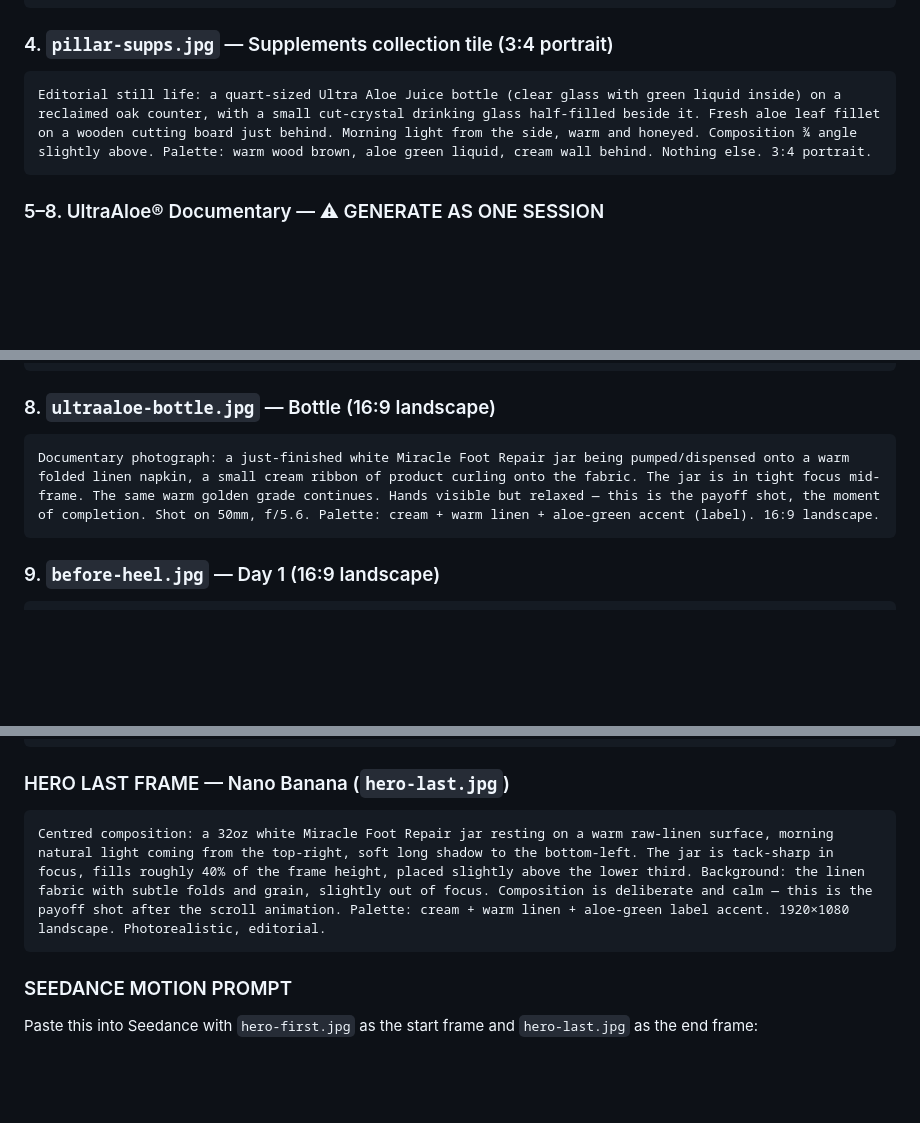
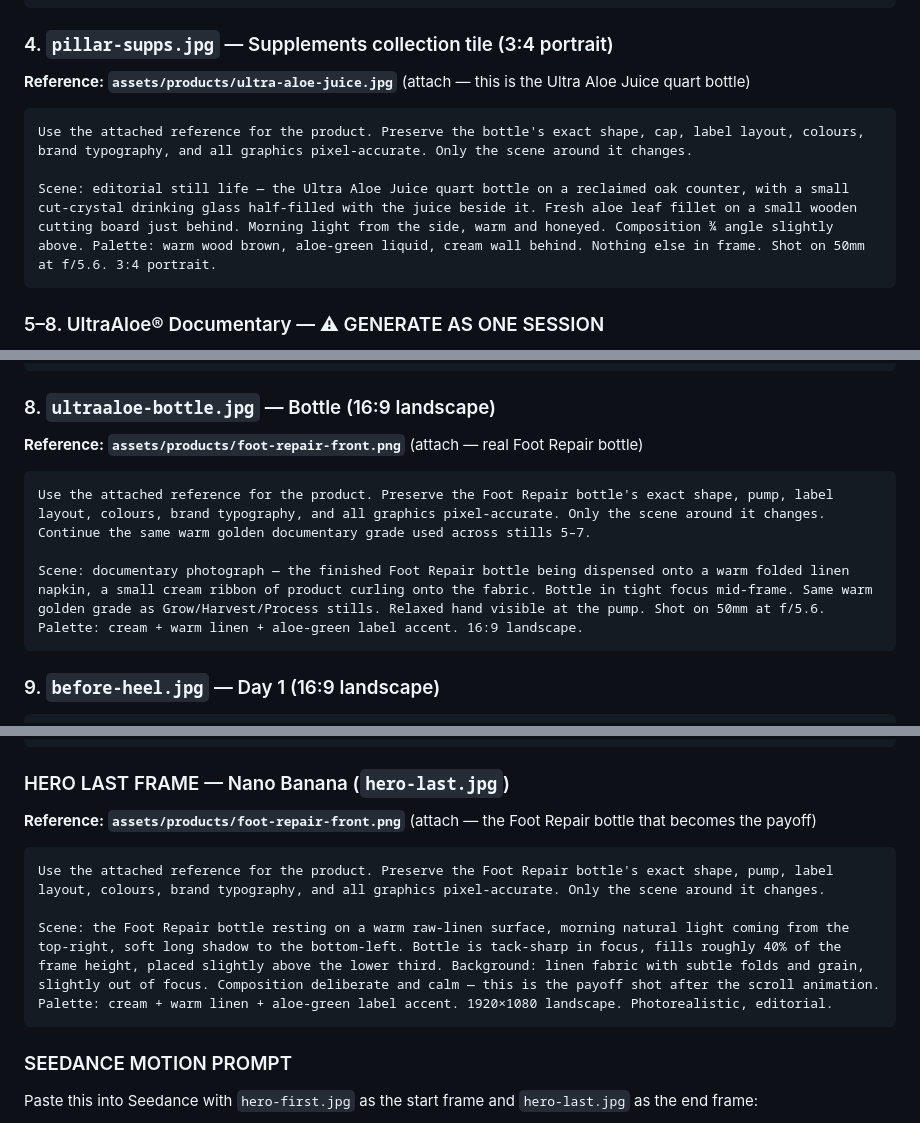
Before and after one commit to crvmpmaiaa/miracleofaloe, a Markdown page: docs/asset-prompts.md, 3 parts joined by grey strips. Rendered like a GitHub page; blank space fills up the shorter version.

````diff
--- a/docs/asset-prompts.md
+++ b/docs/asset-prompts.md
@@ -45,8 +80,12 @@ Editorial still life: a small facial gel tube lying on its side on a folded musl
 
 ### 4. `pillar-supps.jpg` — Supplements collection tile (3:4 portrait)
 
+**Reference: `assets/products/ultra-aloe-juice.jpg`** (attach — this is the Ultra Aloe Juice quart bottle)
+
 ```
-Editorial still life: a quart-sized Ultra Aloe Juice bottle (clear glass with green liquid inside) on a reclaimed oak counter, with a small cut-crystal drinking glass half-filled beside it. Fresh aloe leaf fillet on a wooden cutting board just behind. Morning light from the side, warm and honeyed. Composition ¾ angle slightly above. Palette: warm wood brown, aloe green liquid, cream wall behind. Nothing else. 3:4 portrait.
+Use the attached reference for the product. Preserve the bottle's exact shape, cap, label layout, colours, brand typography, and all graphics pixel-accurate. Only the scene around it changes.
+
+Scene: editorial still life — the Ultra Aloe Juice quart bottle on a reclaimed oak counter, with a small cut-crystal drinking glass half-filled with the juice beside it. Fresh aloe leaf fillet on a small wooden cutting board just behind. Morning light from the side, warm and honeyed. Composition ¾ angle slightly above. Palette: warm wood brown, aloe-green liquid, cream wall behind. Nothing else in frame. Shot on 50mm at f/5.6. 3:4 portrait.
 ```
 
 ### 5–8. UltraAloe® Documentary — ⚠ GENERATE AS ONE SESSION
@@ -73,8 +112,12 @@ Documentary photograph: the proprietary process step — a gloved hand (surgical
 
 ### 8. `ultraaloe-bottle.jpg` — Bottle (16:9 landscape)
 
+**Reference: `assets/products/foot-repair-front.png`** (attach — real Foot Repair bottle)
+
 ```
-Documentary photograph: a just-finished white Miracle Foot Repair jar being pumped/dispensed onto a warm folded linen napkin, a small cream ribbon of product curling onto the fabric. The jar is in tight focus mid-frame. The same warm golden grade continues. Hands visible but relaxed — this is the payoff shot, the moment of completion. Shot on 50mm, f/5.6. Palette: cream + warm linen + aloe-green accent (label). 16:9 landscape.
+Use the attached reference for the product. Preserve the Foot Repair bottle's exact shape, pump, label layout, colours, brand typography, and all graphics pixel-accurate. Only the scene around it changes. Continue the same warm golden documentary grade used across stills 5–7.
+
+Scene: documentary photograph — the finished Foot Repair bottle being dispensed onto a warm folded linen napkin, a small cream ribbon of product curling onto the fabric. Bottle in tight focus mid-frame. Same warm golden grade as Grow/Harvest/Process stills. Relaxed hand visible at the pump. Shot on 50mm at f/5.6. Palette: cream + warm linen + aloe-green label accent. 16:9 landscape.
 ```
 
 ### 9. `before-heel.jpg` — Day 1 (16:9 landscape)
@@ -109,8 +152,12 @@ Centred composition: a single fresh aloe vera leaf placed flat on a seamless pur
 
 ### HERO LAST FRAME — Nano Banana (`hero-last.jpg`)
 
+**Reference: `assets/products/foot-repair-front.png`** (attach — the Foot Repair bottle that becomes the payoff)
+
 ```
-Centred composition: a 32oz white Miracle Foot Repair jar resting on a warm raw-linen surface, morning natural light coming from the top-right, soft long shadow to the bottom-left. The jar is tack-sharp in focus, fills roughly 40% of the frame height, placed slightly above the lower third. Background: the linen fabric with subtle folds and grain, slightly out of focus. Composition is deliberate and calm — this is the payoff shot after the scroll animation. Palette: cream + warm linen + aloe-green label accent. 1920×1080 landscape. Photorealistic, editorial.
+Use the attached reference for the product. Preserve the Foot Repair bottle's exact shape, pump, label layout, colours, brand typography, and all graphics pixel-accurate. Only the scene around it changes.
+
+Scene: the Foot Repair bottle resting on a warm raw-linen surface, morning natural light coming from the top-right, soft long shadow to the bottom-left. Bottle is tack-sharp in focus, fills roughly 40% of the frame height, placed slightly above the lower third. Background: linen fabric with subtle folds and grain, slightly out of focus. Composition deliberate and calm — this is the payoff shot after the scroll animation. Palette: cream + warm linen + aloe-green label accent. 1920×1080 landscape. Photorealistic, editorial.
 ```
 
 ### SEEDANCE MOTION PROMPT
````
Also changed, not shown: other parts of docs/asset-prompts.md (+41 -6 lines).
